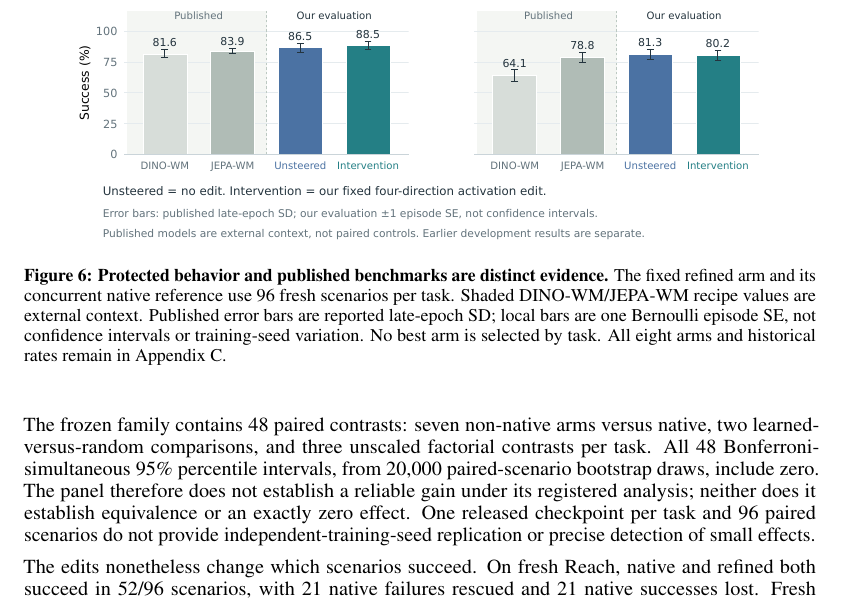
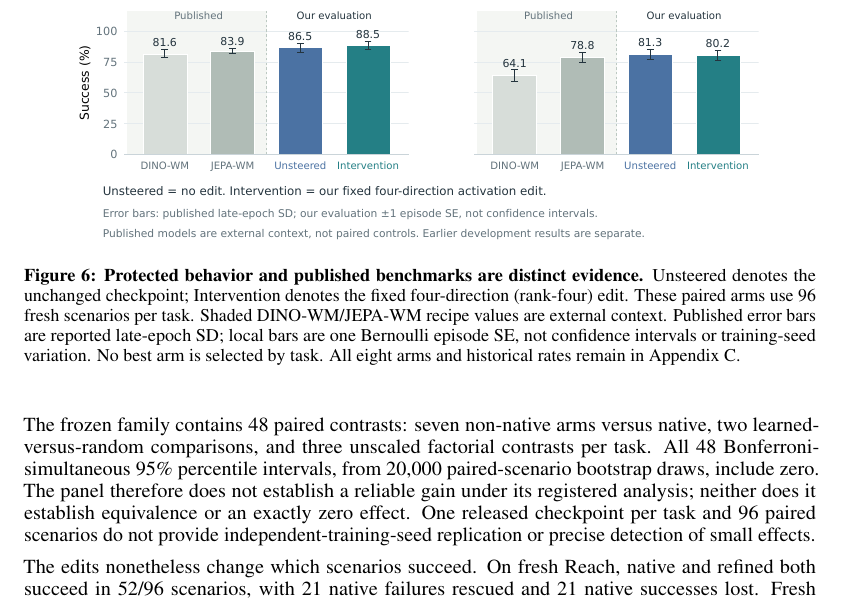
Before and after one commit to stevenybuilder/jepa_steering, a LaTeX paper (paper/workshop/main.tex): part of page 9 of 16, cut so that both start at the same text. Compiled offline with pdfLaTeX.

Commit message:
Align manuscript benchmark labels and regenerate verified PDF

```diff
--- a/paper/workshop/main.tex
+++ b/paper/workshop/main.tex
@@ -257,7 +257,7 @@ The complete protected panel contains 384 fresh scenarios across Reach, Reach-Wa
 \begin{figure}[t]
 \centering
 \includegraphics[width=.9\textwidth]{\figroot/benchmark_readable.pdf}
-\caption{\textbf{Protected behavior and published benchmarks are distinct evidence.} The fixed refined arm and its concurrent native reference use 96 fresh scenarios per task. Shaded DINO-WM/JEPA-WM recipe values are external context. Published error bars are reported late-epoch SD; local bars are one Bernoulli episode SE, not confidence intervals or training-seed variation. No best arm is selected by task. All eight arms and historical rates remain in Appendix~\ref{app:rates}.}
+\caption{\textbf{Protected behavior and published benchmarks are distinct evidence.} Unsteered denotes the unchanged checkpoint; Intervention denotes the fixed four-direction (rank-four) edit. These paired arms use 96 fresh scenarios per task. Shaded DINO-WM/JEPA-WM recipe values are external context. Published error bars are reported late-epoch SD; local bars are one Bernoulli episode SE, not confidence intervals or training-seed variation. No best arm is selected by task. All eight arms and historical rates remain in Appendix~\ref{app:rates}.}
 \label{fig:behavior}
 \end{figure}
 
```
Also changed, not shown: paper/workshop/main.pdf, paper/workshop/main.tex (2 more changed lines).
